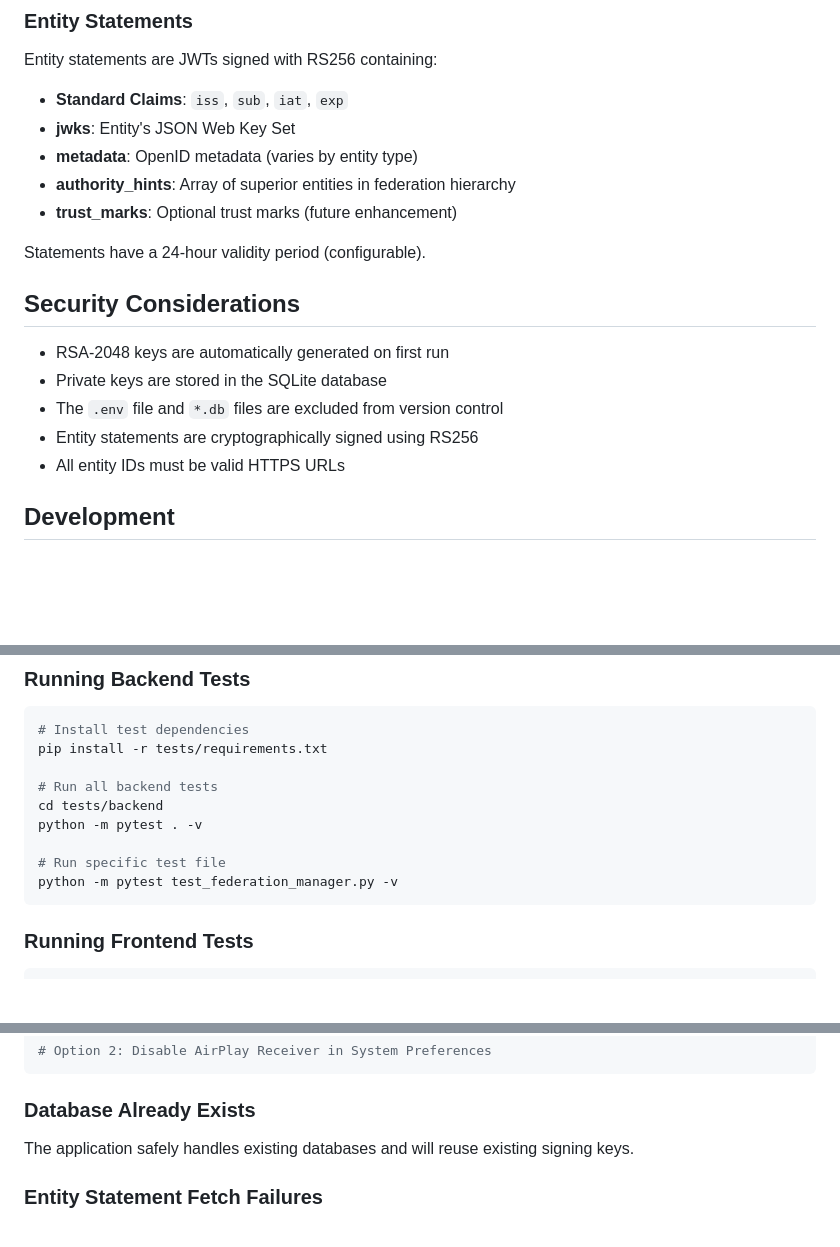
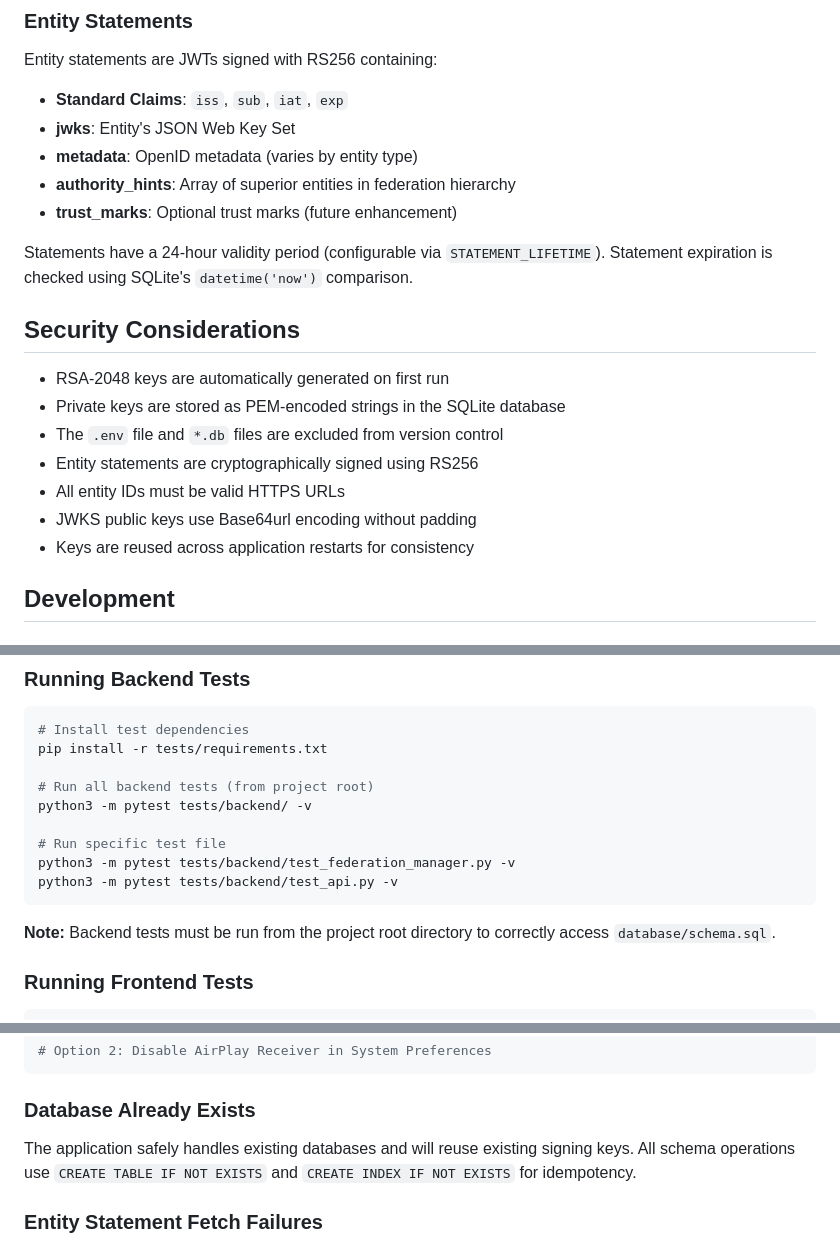
Before and after one commit to nckroy/openid-federation-manager, a Markdown page: README.md, 3 parts joined by grey strips. Drawn GitHub-style; blank space fills up the shorter version.

````diff
--- a/README.md
+++ b/README.md
@@ -210,15 +210,17 @@ Entity statements are JWTs signed with RS256 containing:
 - **authority_hints**: Array of superior entities in federation hierarchy
 - **trust_marks**: Optional trust marks (future enhancement)
 
-Statements have a 24-hour validity period (configurable).
+Statements have a 24-hour validity period (configurable via `STATEMENT_LIFETIME`). Statement expiration is checked using SQLite's `datetime('now')` comparison.
 
 ## Security Considerations
 
 - RSA-2048 keys are automatically generated on first run
-- Private keys are stored in the SQLite database
+- Private keys are stored as PEM-encoded strings in the SQLite database
 - The `.env` file and `*.db` files are excluded from version control
 - Entity statements are cryptographically signed using RS256
 - All entity IDs must be valid HTTPS URLs
+- JWKS public keys use Base64url encoding without padding
+- Keys are reused across application restarts for consistency
 
 ## Development
 
@@ -276,13 +278,15 @@ The project includes comprehensive test suites for backend, frontend, and end-to
 # Install test dependencies
 pip install -r tests/requirements.txt
 
-# Run all backend tests
-cd tests/backend
-python -m pytest . -v
+# Run all backend tests (from project root)
+python3 -m pytest tests/backend/ -v
 
 # Run specific test file
-python -m pytest test_federation_manager.py -v
+python3 -m pytest tests/backend/test_federation_manager.py -v
+python3 -m pytest tests/backend/test_api.py -v
 ```
+
+**Note:** Backend tests must be run from the project root directory to correctly access `database/schema.sql`.
 
 ### Running Frontend Tests
 
@@ -330,7 +334,7 @@ API_PORT=5001 python3 backend/python/app.py
 
 ### Database Already Exists
 
-The application safely handles existing databases and will reuse existing signing keys.
+The application safely handles existing databases and will reuse existing signing keys. All schema operations use `CREATE TABLE IF NOT EXISTS` and `CREATE INDEX IF NOT EXISTS` for idempotency.
 
 ### Entity Statement Fetch Failures
 
````
Also changed, not shown: CLAUDE.md (+17 -0 lines), 1 other file.
